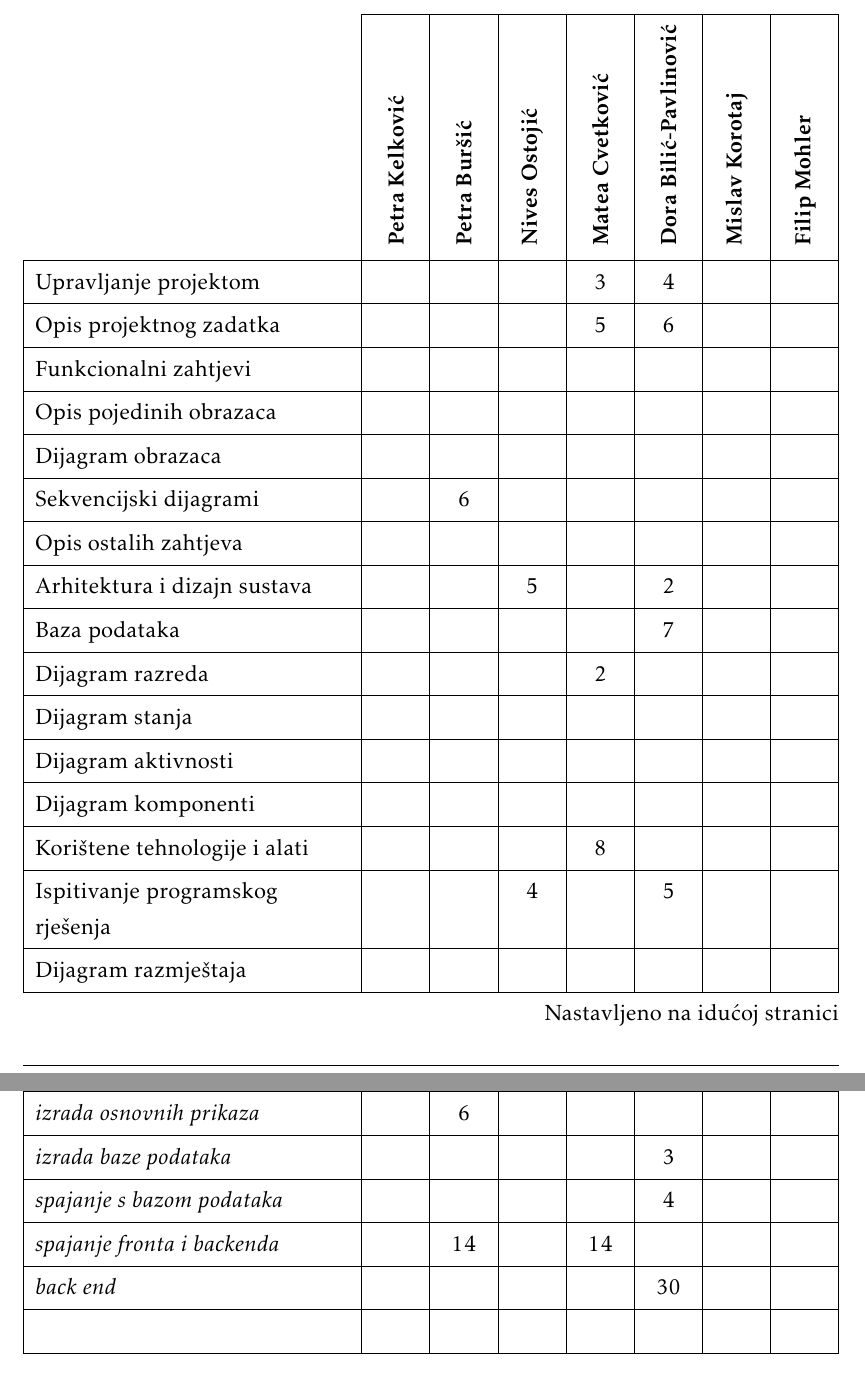
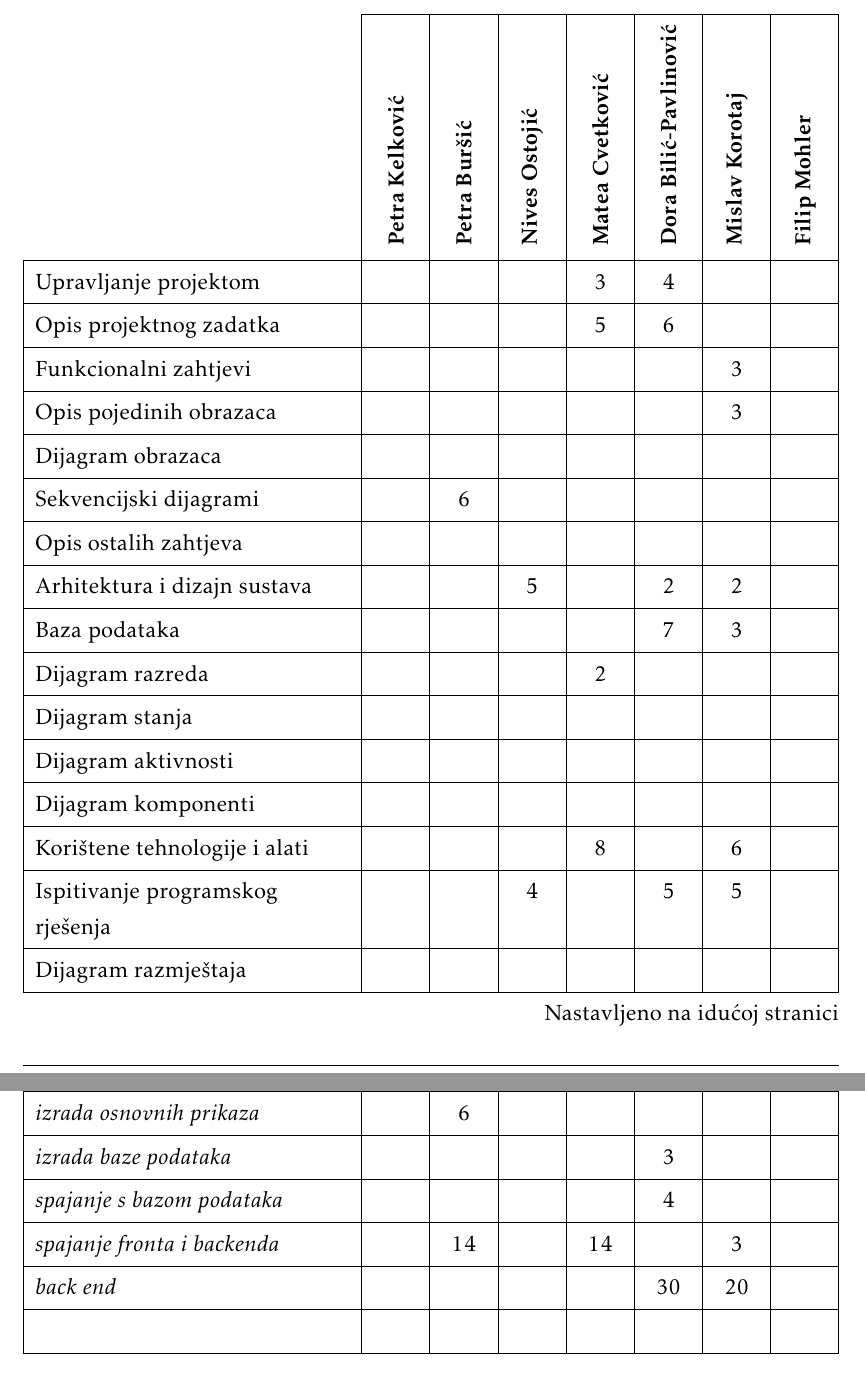
Before and after one commit to filipm55/KoderKolege, a LaTeX document (dokumentacija/PROGI_ProjektnaDokumentacija.tex, which reads dokumentacija/Dodatak.tex): two parts of pages 46 and 47 of 48, joined at a grey line, cut so that both start at the same text. Compiled offline with pdfLaTeX.

Commit message:
tablica dodao sebe

```diff
--- a/dokumentacija/Dodatak.tex
+++ b/dokumentacija/Dodatak.tex
@@ -74,20 +74,20 @@
 				Upravljanje projektom 		&  &  &  & 3 &4  &  & \\
 				Opis projektnog zadatka 	&  &  &  & 5 &6  &  & \\
 
-				Funkcionalni zahtjevi       &  &  &  &  &  &  &  \\
-				Opis pojedinih obrazaca 	&  &  &  &  &  &  &  \\
+				Funkcionalni zahtjevi       &  &  &  &  &  & 3  &  \\
+				Opis pojedinih obrazaca 	&  &  &  &  &  & 3  &  \\
 				Dijagram obrazaca 			&  &  &  &  &  &  &  \\
 				Sekvencijski dijagrami 		&  &6  &  &  &  &  &  \\
 				Opis ostalih zahtjeva 		&  &  &  &  &  &  &  \\
 
-				Arhitektura i dizajn sustava	 &  &  & 5 &  &2  &  &  \\
-				Baza podataka				&  &  &  &  &7  &  &   \\
+				Arhitektura i dizajn sustava	 &  &  & 5 &  &2  & 2  &  \\
+				Baza podataka				&  &  &  &  &7  & 3 &   \\
 				Dijagram razreda 			&  &  &  & 2 &  &  &   \\
 				Dijagram stanja				&  &  &  &  &  &  &  \\
 				Dijagram aktivnosti 		&  &  &  &  &  &  &  \\
 				Dijagram komponenti			&  &  &  &  &  &  &  \\
-				Korištene tehnologije i alati 		&  &  &  & 8 &  &  &  \\
-				Ispitivanje programskog rješenja 	&  &  & 4 &  &5  &  &  \\
+				Korištene tehnologije i alati 		&  &  &  & 8 &  & 6 &  \\
+				Ispitivanje programskog rješenja 	&  &  & 4 &  &5  & 5 &  \\
 				Dijagram razmještaja			&  &  &  &  &  &  &  \\
 				Upute za puštanje u pogon 	& 10 & 10 & 10 & 10 & 10 & 10 & 10 \\
 				Dnevnik sastajanja 			&  &  &  &  &1  &  &  \\
@@ -97,8 +97,8 @@
 				\textit{izrada osnovnih prikaza} &  &6  &  &  &  &  &  \\
 				\textit{izrada baze podataka} 		 			&  &  &  &  &3  &  & \\
 				\textit{spajanje s bazom podataka} 							&  &  &  &  &4  &  &  \\
-				\textit{spajanje fronta i backenda} 							&  &14  &  & 14 &  &  &  \\
-				\textit{back end} 							&  &  &  &  &30  &  &  \\
+				\textit{spajanje fronta i backenda} 							&  &14  &  & 14 &  & 3 &  \\
+				\textit{back end} 							&  &  &  &  &30  & 20 &  \\
 				 							&  &  &  &  &  &  &\\
 			\end{longtblr}
 
```
